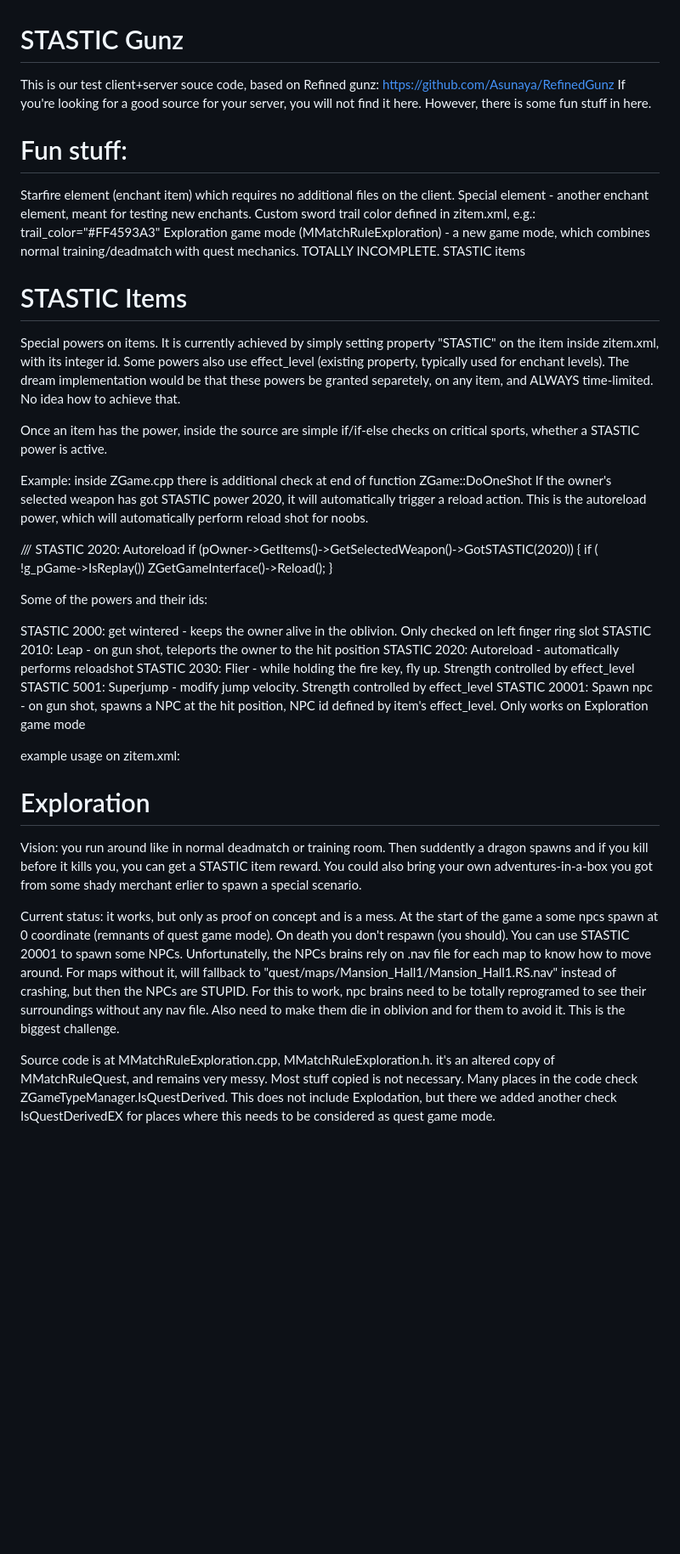
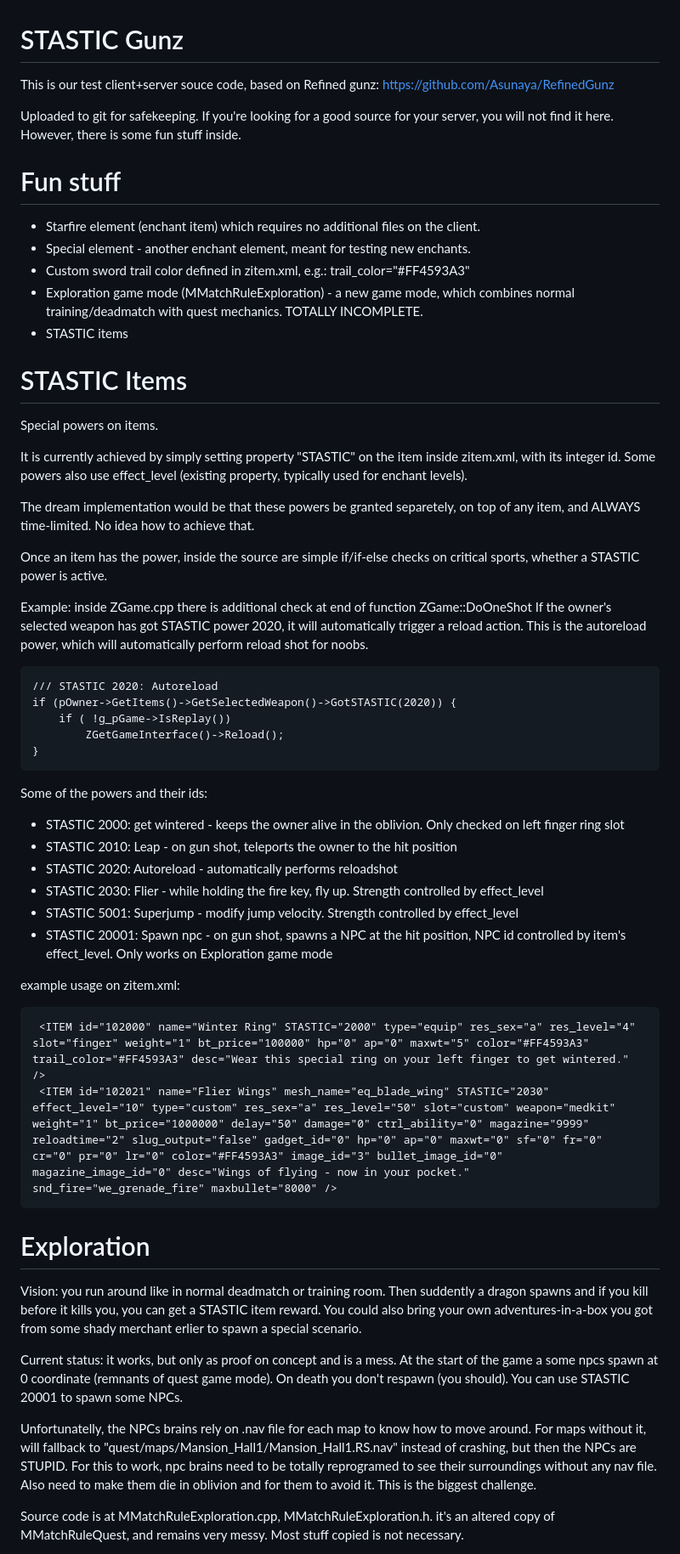
Before and after one commit to GjaGtaGva/StasticGunz-master, a Markdown page: README.md, the part around the change printed below. Shown: that part at 85% size. Rendered like a GitHub page; blank space fills up the shorter version.

````diff
--- a/README.md
+++ b/README.md
@@ -1,19 +1,22 @@
 # STASTIC Gunz
 
 This is our test client+server souce code, based on Refined gunz: https://github.com/Asunaya/RefinedGunz
-If you're looking for a good source for your server, you will not find it here. However, there is some fun stuff in here.
 
-# Fun stuff:
-Starfire element (enchant item) which requires no additional files on the client.
-Special element - another enchant element, meant for testing new enchants.
-Custom sword trail color defined in zitem.xml, e.g.: trail_color="#FF4593A3"
-Exploration game mode (MMatchRuleExploration) - a new game mode, which combines normal training/deadmatch with quest mechanics. TOTALLY INCOMPLETE.
-STASTIC items
+Uploaded to git for safekeeping. If you're looking for a good source for your server, you will not find it here. However, there is some fun stuff inside.
+
+# Fun stuff
+- Starfire element (enchant item) which requires no additional files on the client.
+- Special element - another enchant element, meant for testing new enchants.
+- Custom sword trail color defined in zitem.xml, e.g.: trail_color="#FF4593A3"
+- Exploration game mode (MMatchRuleExploration) - a new game mode, which combines normal training/deadmatch with quest mechanics. TOTALLY INCOMPLETE.
+- STASTIC items
 
 # STASTIC Items
 Special powers on items.
+
 It is currently achieved by simply setting property "STASTIC" on the item inside zitem.xml, with its integer id. Some powers also use effect_level (existing property, typically used for enchant levels).
-The dream implementation would be that these powers be granted separetely, on any item, and ALWAYS time-limited. No idea how to achieve that.
+
+The dream implementation would be that these powers be granted separetely, on top of any item, and ALWAYS time-limited. No idea how to achieve that.
 
 Once an item has the power, inside the source are simple if/if-else checks on critical sports, whether a STASTIC power is active.
 
@@ -21,31 +24,37 @@ Example: inside ZGame.cpp there is additional check at end of function ZGame::Do
 If the owner's selected weapon has got STASTIC power 2020, it will automatically trigger a reload action.
 This is the autoreload power, which will automatically perform reload shot for noobs.
 
+```
 /// STASTIC 2020: Autoreload
 if (pOwner->GetItems()->GetSelectedWeapon()->GotSTASTIC(2020)) {
 	if ( !g_pGame->IsReplay())
 		ZGetGameInterface()->Reload();
 }
+```
+
 
 Some of the powers and their ids:
 
-STASTIC 2000: get wintered - keeps the owner alive in the oblivion. Only checked on left finger ring slot
-STASTIC 2010: Leap - on gun shot, teleports the owner to the hit position
-STASTIC 2020: Autoreload - automatically performs reloadshot
-STASTIC 2030: Flier - while holding the fire key, fly up. Strength controlled by effect_level
-STASTIC 5001: Superjump - modify jump velocity. Strength controlled by effect_level
-STASTIC 20001: Spawn npc - on gun shot, spawns a NPC at the hit position, NPC id defined by item's effect_level. Only works on Exploration game mode
+- STASTIC 2000: get wintered - keeps the owner alive in the oblivion. Only checked on left finger ring slot
+- STASTIC 2010: Leap - on gun shot, teleports the owner to the hit position
+- STASTIC 2020: Autoreload - automatically performs reloadshot
+- STASTIC 2030: Flier - while holding the fire key, fly up. Strength controlled by effect_level
+- STASTIC 5001: Superjump - modify jump velocity. Strength controlled by effect_level
+- STASTIC 20001: Spawn npc - on gun shot, spawns a NPC at the hit position, NPC id controlled by item's effect_level. Only works on Exploration game mode
 
 example usage on zitem.xml:
+
+```
  <ITEM id="102000" name="Winter Ring" STASTIC="2000" type="equip" res_sex="a" res_level="4" slot="finger" weight="1" bt_price="100000" hp="0" ap="0" maxwt="5" color="#FF4593A3" trail_color="#FF4593A3" desc="Wear this special ring on your left finger to get wintered." />
  <ITEM id="102021" name="Flier Wings" mesh_name="eq_blade_wing" STASTIC="2030" effect_level="10" type="custom" res_sex="a" res_level="50" slot="custom" weapon="medkit" weight="1" bt_price="1000000" delay="50" damage="0" ctrl_ability="0" magazine="9999" reloadtime="2" slug_output="false" gadget_id="0" hp="0" ap="0" maxwt="0" sf="0" fr="0" cr="0" pr="0" lr="0" color="#FF4593A3" image_id="3" bullet_image_id="0" magazine_image_id="0" desc="Wings of flying - now in your pocket." snd_fire="we_grenade_fire" maxbullet="8000" />
+```
 
 # Exploration
 Vision: you run around like in normal deadmatch or training room. Then suddently a dragon spawns and if you kill before it kills you, you can get a STASTIC item reward. You could also bring your own adventures-in-a-box you got from some shady merchant erlier to spawn a special scenario.
 
 Current status: it works, but only as proof on concept and is a mess. At the start of the game a some npcs spawn at 0 coordinate (remnants of quest game mode). On death you don't respawn (you should). You can use STASTIC 20001 to spawn some NPCs.
+
 Unfortunatelly, the NPCs brains rely on .nav file for each map to know how to move around. For maps without it, will fallback to "quest/maps/Mansion_Hall1/Mansion_Hall1.RS.nav" instead of crashing, but then the NPCs are STUPID. For this to work, npc brains need to be totally reprogramed to see their surroundings without any nav file. Also need to make them die in oblivion and for them to avoid it. This is the biggest challenge.
 
 Source code is at MMatchRuleExploration.cpp, MMatchRuleExploration.h. it's an altered copy of MMatchRuleQuest, and remains very messy. Most stuff copied is not necessary.
-Many places in the code check ZGameTypeManager.IsQuestDerived. This does not include Explodation, but there we added another check IsQuestDerivedEX for places where this needs to be considered as quest game mode.
 
````
Also changed, not shown: other parts of README.md (+3 -1 lines).
